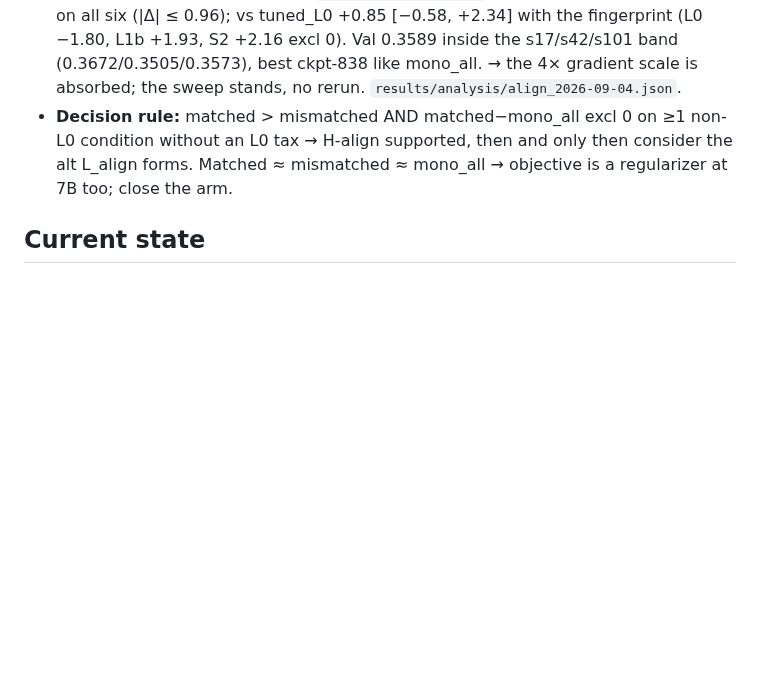
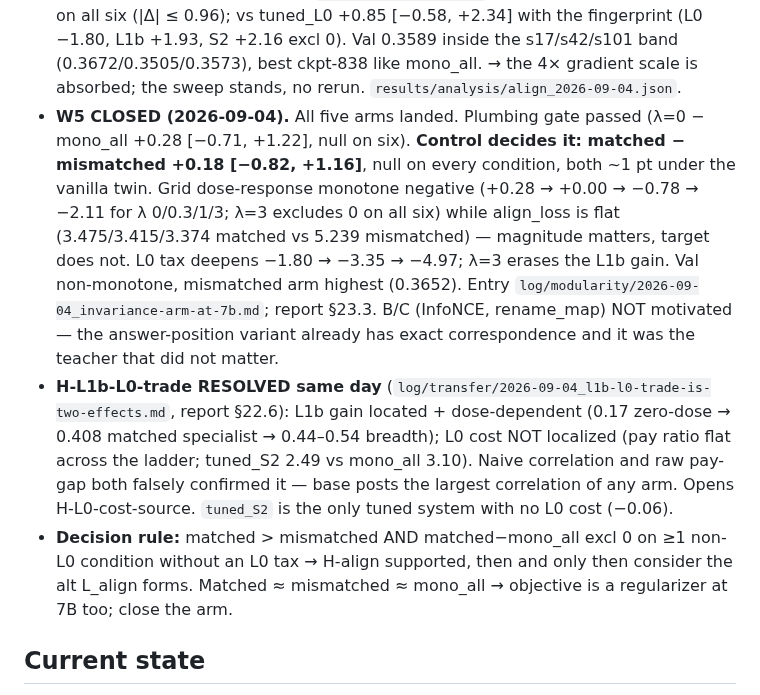
Before and after one commit to NietZteiN/obtune, a Markdown page: CLAUDE_SCRATCHPAD.md, the part around the change. GitHub-like rendering; blank space fills up the shorter version.

Commit message:
scratchpad: W5 closed, H-L1b-L0-trade resolved

```diff
--- a/CLAUDE_SCRATCHPAD.md
+++ b/CLAUDE_SCRATCHPAD.md
@@ -133,6 +133,20 @@ win if the scale trend from Qwen (1.5B → 7B) holds for CodeLlama.
   (|Δ| ≤ 0.96); vs tuned_L0 +0.85 [−0.58, +2.34] with the fingerprint (L0 −1.80, L1b +1.93, S2 +2.16
   excl 0). Val 0.3589 inside the s17/s42/s101 band (0.3672/0.3505/0.3573), best ckpt-838 like mono_all.
   → the 4× gradient scale is absorbed; the sweep stands, no rerun. `results/analysis/align_2026-09-04.json`.
+- **W5 CLOSED (2026-09-04).** All five arms landed. Plumbing gate passed (λ=0 − mono_all +0.28
+  [−0.71, +1.22], null on six). **Control decides it: matched − mismatched +0.18 [−0.82, +1.16]**,
+  null on every condition, both ~1 pt under the vanilla twin. Grid dose-response monotone negative
+  (+0.28 → +0.00 → −0.78 → −2.11 for λ 0/0.3/1/3; λ=3 excludes 0 on all six) while align_loss is flat
+  (3.475/3.415/3.374 matched vs 5.239 mismatched) — magnitude matters, target does not. L0 tax deepens
+  −1.80 → −3.35 → −4.97; λ=3 erases the L1b gain. Val non-monotone, mismatched arm highest (0.3652).
+  Entry `log/modularity/2026-09-04_invariance-arm-at-7b.md`; report §23.3. B/C (InfoNCE, rename_map)
+  NOT motivated — the answer-position variant already has exact correspondence and it was the teacher
+  that did not matter.
+- **H-L1b-L0-trade RESOLVED same day** (`log/transfer/2026-09-04_l1b-l0-trade-is-two-effects.md`,
+  report §22.6): L1b gain located + dose-dependent (0.17 zero-dose → 0.408 matched specialist → 0.44–0.54
+  breadth); L0 cost NOT localized (pay ratio flat across the ladder; tuned_S2 2.49 vs mono_all 3.10).
+  Naive correlation and raw pay-gap both falsely confirmed it — base posts the largest correlation of any
+  arm. Opens H-L0-cost-source. `tuned_S2` is the only tuned system with no L0 cost (−0.06).
 - **Decision rule:** matched > mismatched AND matched−mono_all excl 0 on ≥1 non-L0 condition
   without an L0 tax → H-align supported, then and only then consider the alt L_align forms.
   Matched ≈ mismatched ≈ mono_all → objective is a regularizer at 7B too; close the arm.
```
